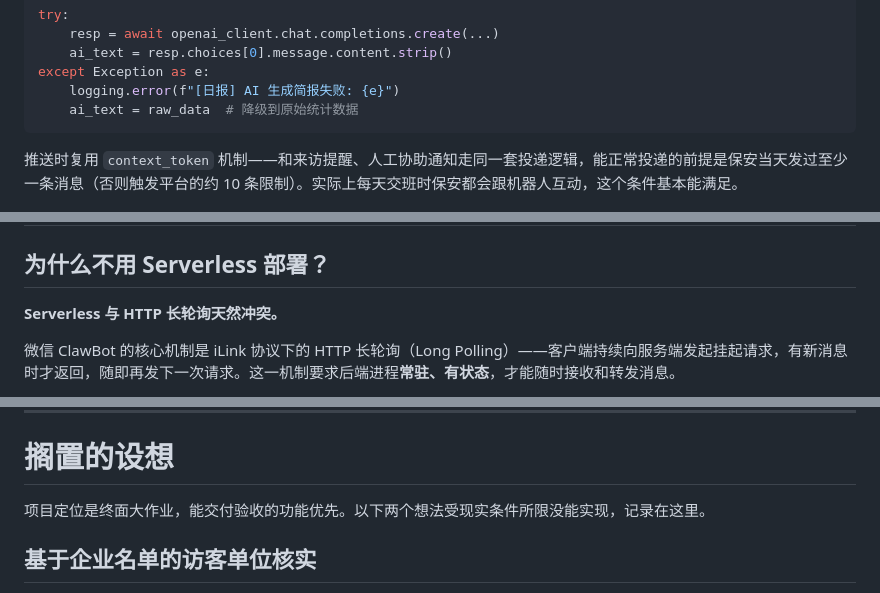
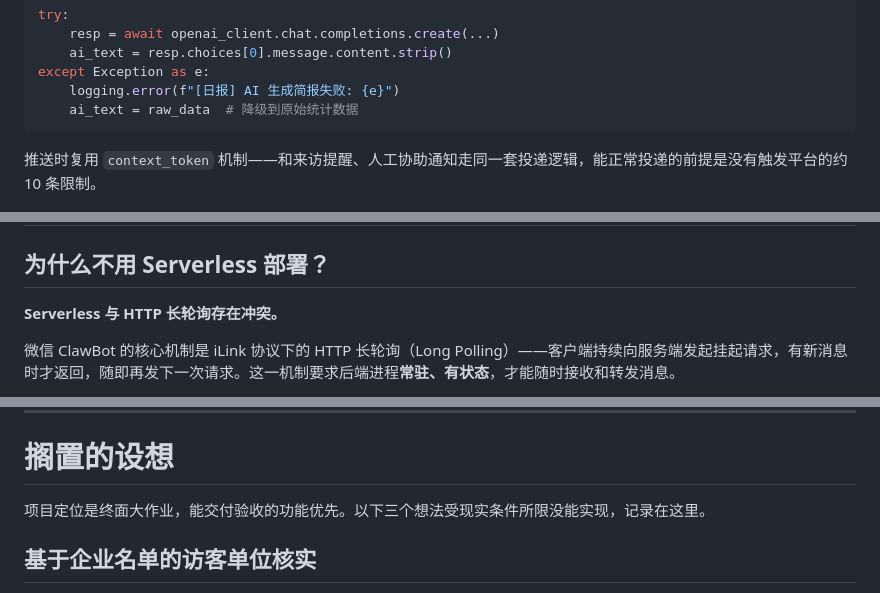
Before and after one commit to il057/whaletech, a Markdown page: DESIGN_JOURNEY.md, 3 parts joined by grey strips. Rendered like a GitHub page.

````diff
--- a/DESIGN_JOURNEY.md
+++ b/DESIGN_JOURNEY.md
@@ -397,7 +397,7 @@ except Exception as e:
     ai_text = raw_data  # 降级到原始统计数据
 ```
 
-推送时复用 `context_token` 机制——和来访提醒、人工协助通知走同一套投递逻辑，能正常投递的前提是保安当天发过至少一条消息（否则触发平台的约 10 条限制）。实际上每天交班时保安都会跟机器人互动，这个条件基本能满足。
+推送时复用 `context_token` 机制——和来访提醒、人工协助通知走同一套投递逻辑，能正常投递的前提是没有触发平台的约 10 条限制。
 
 <p align="center">
   <img src="asserts/wechat_daily_report.jpg" alt="每日来访简报" width="400">
@@ -410,7 +410,7 @@ except Exception as e:
 
 ## 为什么不用 Serverless 部署？
 
-**Serverless 与 HTTP 长轮询天然冲突。**
+**Serverless 与 HTTP 长轮询存在冲突。**
 
 微信 ClawBot 的核心机制是 iLink 协议下的 HTTP 长轮询（Long Polling）——客户端持续向服务端发起挂起请求，有新消息时才返回，随即再发下一次请求。这一机制要求后端进程**常驻、有状态**，才能随时接收和转发消息。
 
@@ -523,7 +523,7 @@ USC 最后一学期，我们的 CS 教授说过类似"古法编程完蛋了"的
 
 # 搁置的设想
 
-项目定位是终面大作业，能交付验收的功能优先。以下两个想法受现实条件所限没能实现，记录在这里。
+项目定位是终面大作业，能交付验收的功能优先。以下三个想法受现实条件所限没能实现，记录在这里。
 
 ## 基于企业名单的访客单位核实
 
````
Also changed, not shown: other parts of DESIGN_JOURNEY.md (+6 -6 lines).
